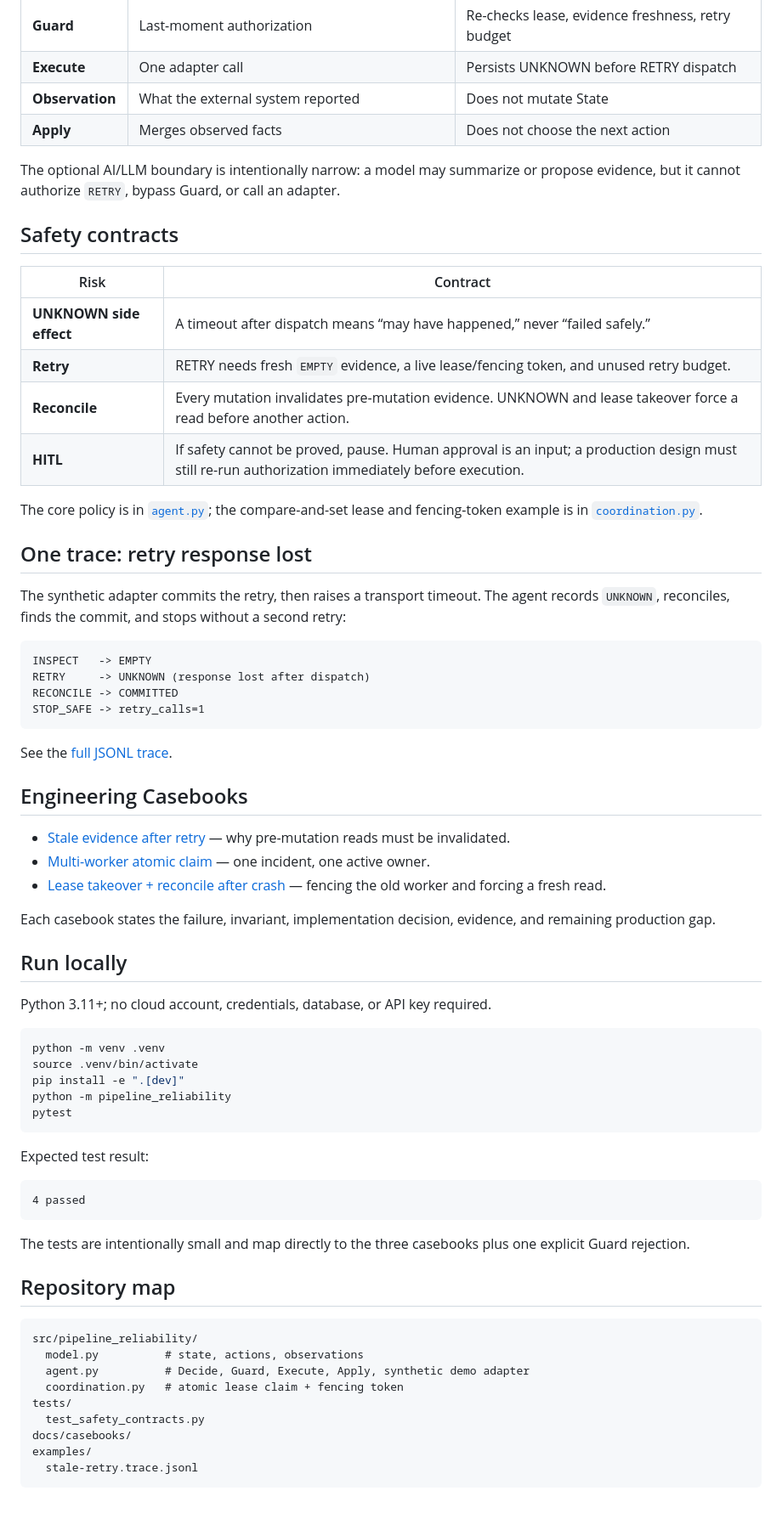
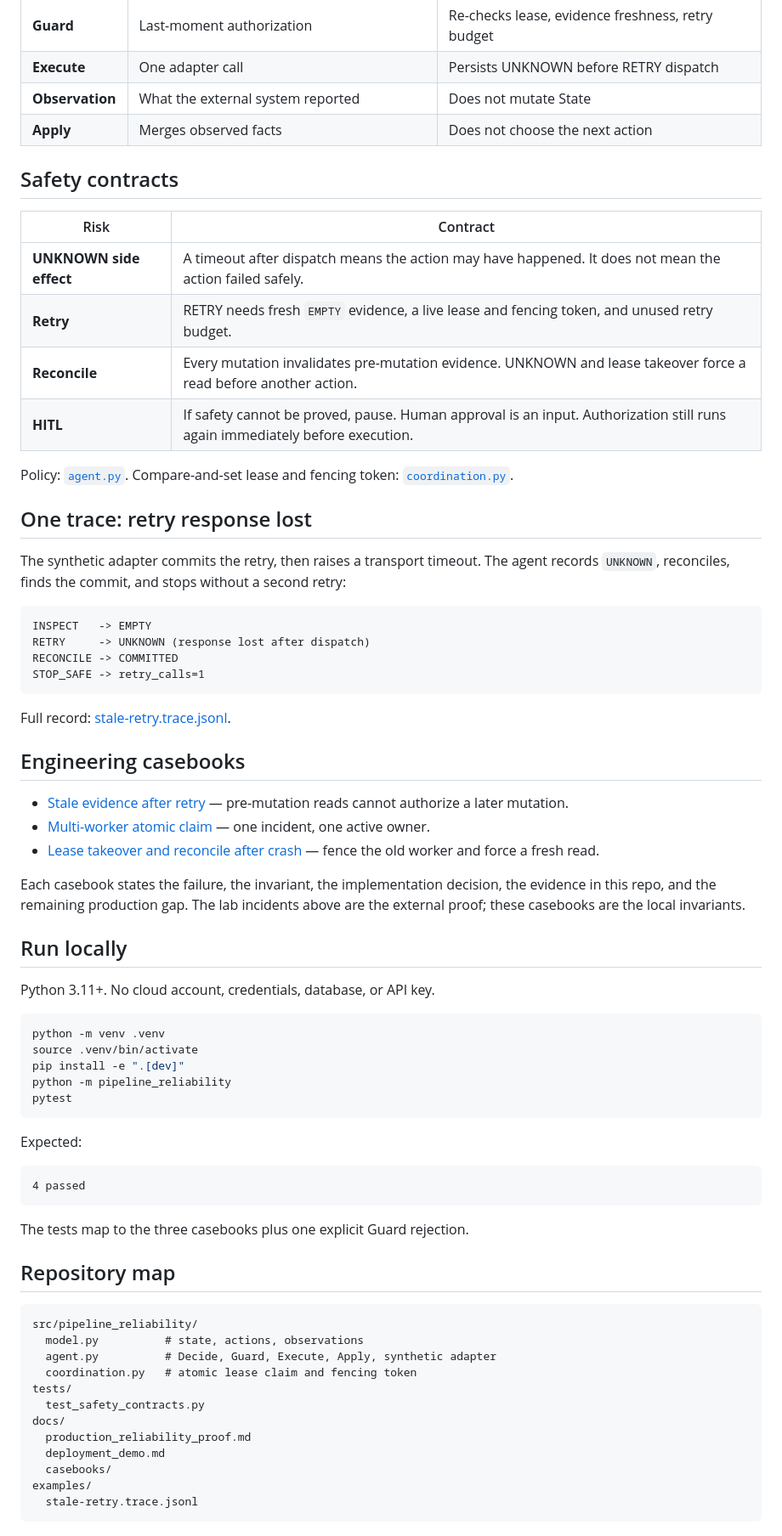
Before and after one commit to waterwoods/pipeline-reliability-agent, a Markdown page: README.md, the part around one of its changes. Shown at 85% size. Drawn GitHub-style; blank space fills up the shorter version.

````diff
--- a/README.md
+++ b/README.md
@@ -49,22 +108,18 @@ flowchart LR
 | **Observation** | What the external system reported | Does not mutate State |
 | **Apply** | Merges observed facts | Does not choose the next action |
 
-The optional AI/LLM boundary is intentionally narrow: a model may summarize or
-propose evidence, but it cannot authorize `RETRY`, bypass Guard, or call an
-adapter.
-
 ## Safety contracts
 
 | Risk | Contract |
 |---|---|
-| **UNKNOWN side effect** | A timeout after dispatch means “may have happened,” never “failed safely.” |
-| **Retry** | RETRY needs fresh `EMPTY` evidence, a live lease/fencing token, and unused retry budget. |
+| **UNKNOWN side effect** | A timeout after dispatch means the action may have happened. It does not mean the action failed safely. |
+| **Retry** | RETRY needs fresh `EMPTY` evidence, a live lease and fencing token, and unused retry budget. |
 | **Reconcile** | Every mutation invalidates pre-mutation evidence. UNKNOWN and lease takeover force a read before another action. |
-| **HITL** | If safety cannot be proved, pause. Human approval is an input; a production design must still re-run authorization immediately before execution. |
+| **HITL** | If safety cannot be proved, pause. Human approval is an input. Authorization still runs again immediately before execution. |
 
-The core policy is in
-[`agent.py`](src/pipeline_reliability/agent.py); the compare-and-set lease and
-fencing-token example is in
+Policy:
+[`agent.py`](src/pipeline_reliability/agent.py).
+Compare-and-set lease and fencing token:
 [`coordination.py`](src/pipeline_reliability/coordination.py).
 
 ## One trace: retry response lost
@@ -80,23 +135,21 @@ RECONCILE -> COMMITTED
 STOP_SAFE -> retry_calls=1
 ```
 
-See the [full JSONL trace](examples/stale-retry.trace.jsonl).
+Full record: [stale-retry.trace.jsonl](examples/stale-retry.trace.jsonl).
 
-## Engineering Casebooks
+## Engineering casebooks
 
-- [Stale evidence after retry](docs/casebooks/01-stale-evidence-after-retry.md)
-  — why pre-mutation reads must be invalidated.
-- [Multi-worker atomic claim](docs/casebooks/02-multi-worker-atomic-claim.md)
-  — one incident, one active owner.
-- [Lease takeover + reconcile after crash](docs/casebooks/03-lease-takeover-reconcile.md)
-  — fencing the old worker and forcing a fresh read.
+- [Stale evidence after retry](docs/casebooks/01-stale-evidence-after-retry.md) — pre-mutation reads cannot authorize a later mutation.
+- [Multi-worker atomic claim](docs/casebooks/02-multi-worker-atomic-claim.md) — one incident, one active owner.
+- [Lease takeover and reconcile after crash](docs/casebooks/03-lease-takeover-reconcile.md) — fence the old worker and force a fresh read.
 
-Each casebook states the failure, invariant, implementation decision, evidence,
-and remaining production gap.
+Each casebook states the failure, the invariant, the implementation decision,
+the evidence in this repo, and the remaining production gap. The lab incidents
+above are the external proof; these casebooks are the local invariants.
 
 ## Run locally
 
-Python 3.11+; no cloud account, credentials, database, or API key required.
+Python 3.11+. No cloud account, credentials, database, or API key.
 
 ```bash
 python -m venv .venv
@@ -106,25 +159,27 @@ python -m pipeline_reliability
 pytest
 ```
 
-Expected test result:
+Expected:
 
 ```text
 4 passed
 ```
 
-The tests are intentionally small and map directly to the three casebooks plus
-one explicit Guard rejection.
+The tests map to the three casebooks plus one explicit Guard rejection.
 
 ## Repository map
 
 ```text
 src/pipeline_reliability/
   model.py          # state, actions, observations
-  agent.py          # Decide, Guard, Execute, Apply, synthetic demo adapter
-  coordination.py   # atomic lease claim + fencing token
+  agent.py          # Decide, Guard, Execute, Apply, synthetic adapter
+  coordination.py   # atomic lease claim and fencing token
 tests/
   test_safety_contracts.py
-docs/casebooks/
+docs/
+  production_reliability_proof.md
+  deployment_demo.md
+  casebooks/
 examples/
   stale-retry.trace.jsonl
 ```
````
Also changed, not shown: other parts of README.md (+95 -41 lines), docs/deployment_demo.md (added, +77 -0 lines), docs/production_reliability_proof.md (added, +131 -0 lines).
